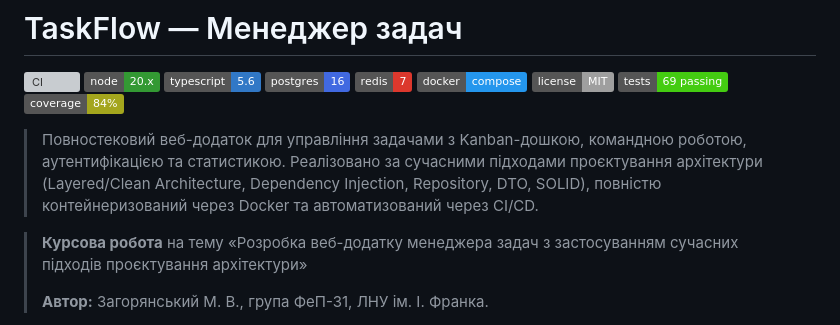
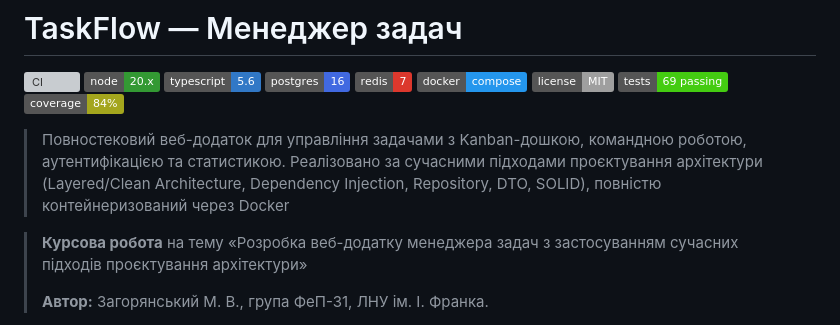
Before and after one commit to lucizzs/Kursova_robota, a Markdown page: README.md, the part around the change. GitHub-like rendering; badges without logos; grey boxes are pictures that could not be loaded.

```diff
--- a/README.md
+++ b/README.md
@@ -10,7 +10,7 @@
 ![Tests](https://img.shields.io/badge/tests-69%20passing-brightgreen)
 ![Coverage](https://img.shields.io/badge/coverage-84%25-yellowgreen)
 
-> Повностековий веб-додаток для управління задачами з Kanban-дошкою, командною роботою, аутентифікацією та статистикою. Реалізовано за сучасними підходами проєктування архітектури (Layered/Clean Architecture, Dependency Injection, Repository, DTO, SOLID), повністю контейнеризований через Docker та автоматизований через CI/CD.
+> Повностековий веб-додаток для управління задачами з Kanban-дошкою, командною роботою, аутентифікацією та статистикою. Реалізовано за сучасними підходами проєктування архітектури (Layered/Clean Architecture, Dependency Injection, Repository, DTO, SOLID), повністю контейнеризований через Docker
 
 > **Курсова робота** на тему «Розробка веб-додатку менеджера задач з застосуванням сучасних підходів проєктування архітектури»
 >
```
